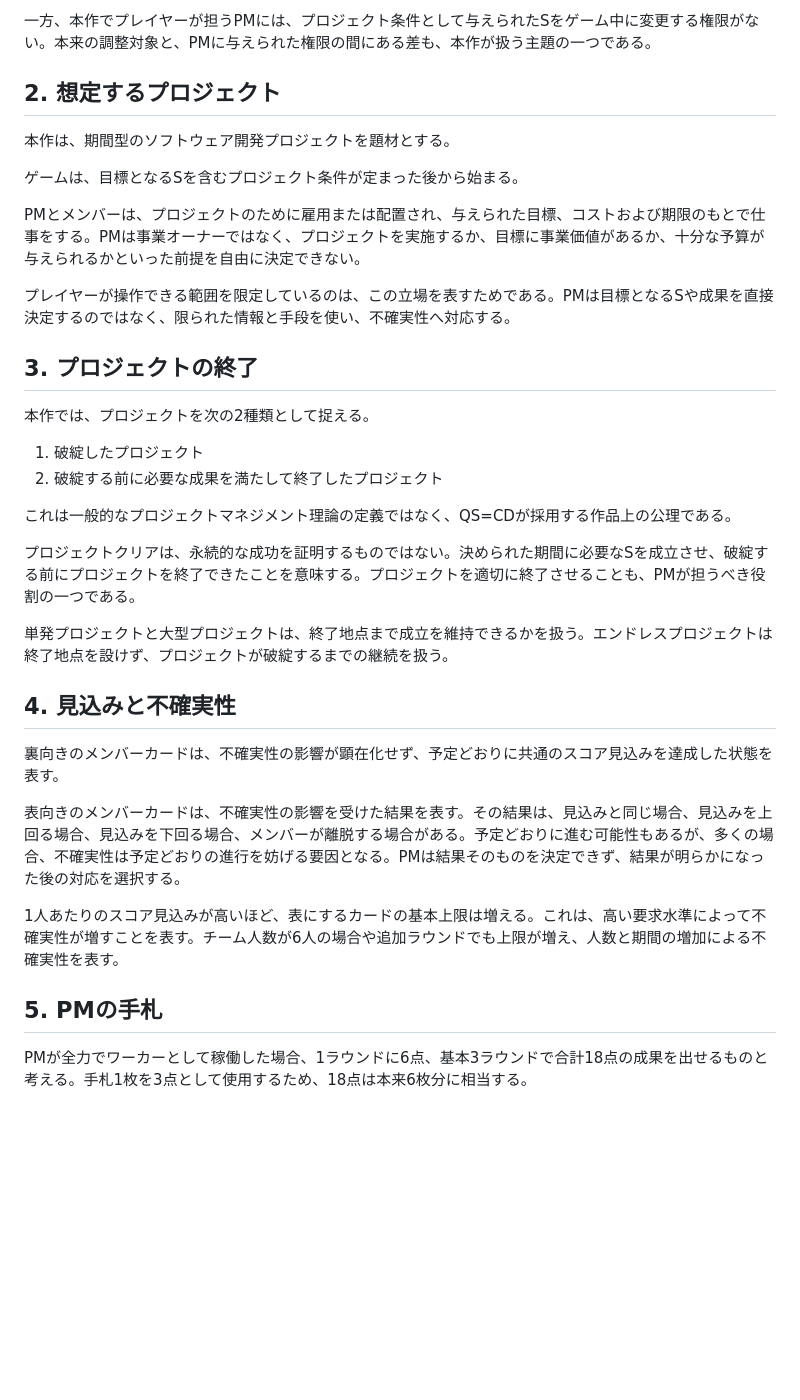
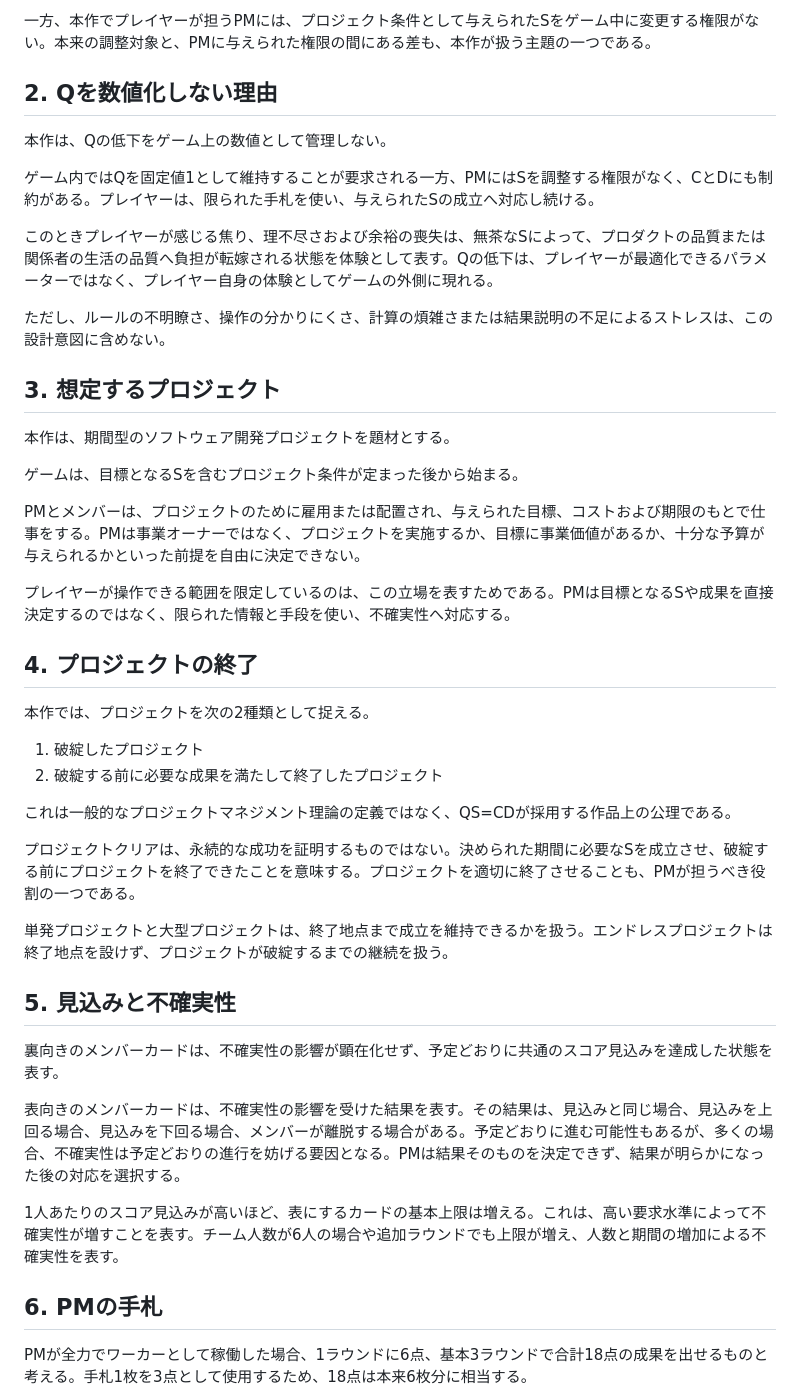
Before and after one commit to sh-lab/QSequalCD, a Markdown page: docs/design-philosophy.md, the part around one of its changes. Drawn GitHub-style; blank space fills up the shorter version.

Commit message:
docs: explain how player stress represents quality degradation

```diff
--- a/docs/design-philosophy.md
+++ b/docs/design-philosophy.md
@@ -20,7 +20,17 @@ C（コスト）とD（デリバリー）は、Sを外部から制限するだ
 
 一方、本作でプレイヤーが担うPMには、プロジェクト条件として与えられたSをゲーム中に変更する権限がない。本来の調整対象と、PMに与えられた権限の間にある差も、本作が扱う主題の一つである。
 
-## 2. 想定するプロジェクト
+## 2. Qを数値化しない理由
+
+本作は、Qの低下をゲーム上の数値として管理しない。
+
+ゲーム内ではQを固定値1として維持することが要求される一方、PMにはSを調整する権限がなく、CとDにも制約がある。プレイヤーは、限られた手札を使い、与えられたSの成立へ対応し続ける。
+
+このときプレイヤーが感じる焦り、理不尽さおよび余裕の喪失は、無茶なSによって、プロダクトの品質または関係者の生活の品質へ負担が転嫁される状態を体験として表す。Qの低下は、プレイヤーが最適化できるパラメーターではなく、プレイヤー自身の体験としてゲームの外側に現れる。
+
+ただし、ルールの不明瞭さ、操作の分かりにくさ、計算の煩雑さまたは結果説明の不足によるストレスは、この設計意図に含めない。
+
+## 3. 想定するプロジェクト
 
 本作は、期間型のソフトウェア開発プロジェクトを題材とする。
 
@@ -30,7 +40,7 @@ PMとメンバーは、プロジェクトのために雇用または配置され
 
 プレイヤーが操作できる範囲を限定しているのは、この立場を表すためである。PMは目標となるSや成果を直接決定するのではなく、限られた情報と手段を使い、不確実性へ対応する。
 
-## 3. プロジェクトの終了
+## 4. プロジェクトの終了
 
 本作では、プロジェクトを次の2種類として捉える。
 
@@ -43,7 +53,7 @@ PMとメンバーは、プロジェクトのために雇用または配置され
 
 単発プロジェクトと大型プロジェクトは、終了地点まで成立を維持できるかを扱う。エンドレスプロジェクトは終了地点を設けず、プロジェクトが破綻するまでの継続を扱う。
 
-## 4. 見込みと不確実性
+## 5. 見込みと不確実性
 
 裏向きのメンバーカードは、不確実性の影響が顕在化せず、予定どおりに共通のスコア見込みを達成した状態を表す。
 
@@ -51,7 +61,7 @@ PMとメンバーは、プロジェクトのために雇用または配置され
 
 1人あたりのスコア見込みが高いほど、表にするカードの基本上限は増える。これは、高い要求水準によって不確実性が増すことを表す。チーム人数が6人の場合や追加ラウンドでも上限が増え、人数と期間の増加による不確実性を表す。
 
-## 5. PMの手札
+## 6. PMの手札
 
 PMが全力でワーカーとして稼働した場合、1ラウンドに6点、基本3ラウンドで合計18点の成果を出せるものと考える。手札1枚を3点として使用するため、18点は本来6枚分に相当する。
 
```
Also changed, not shown: other parts of docs/design-philosophy.md (+4 -4 lines).
